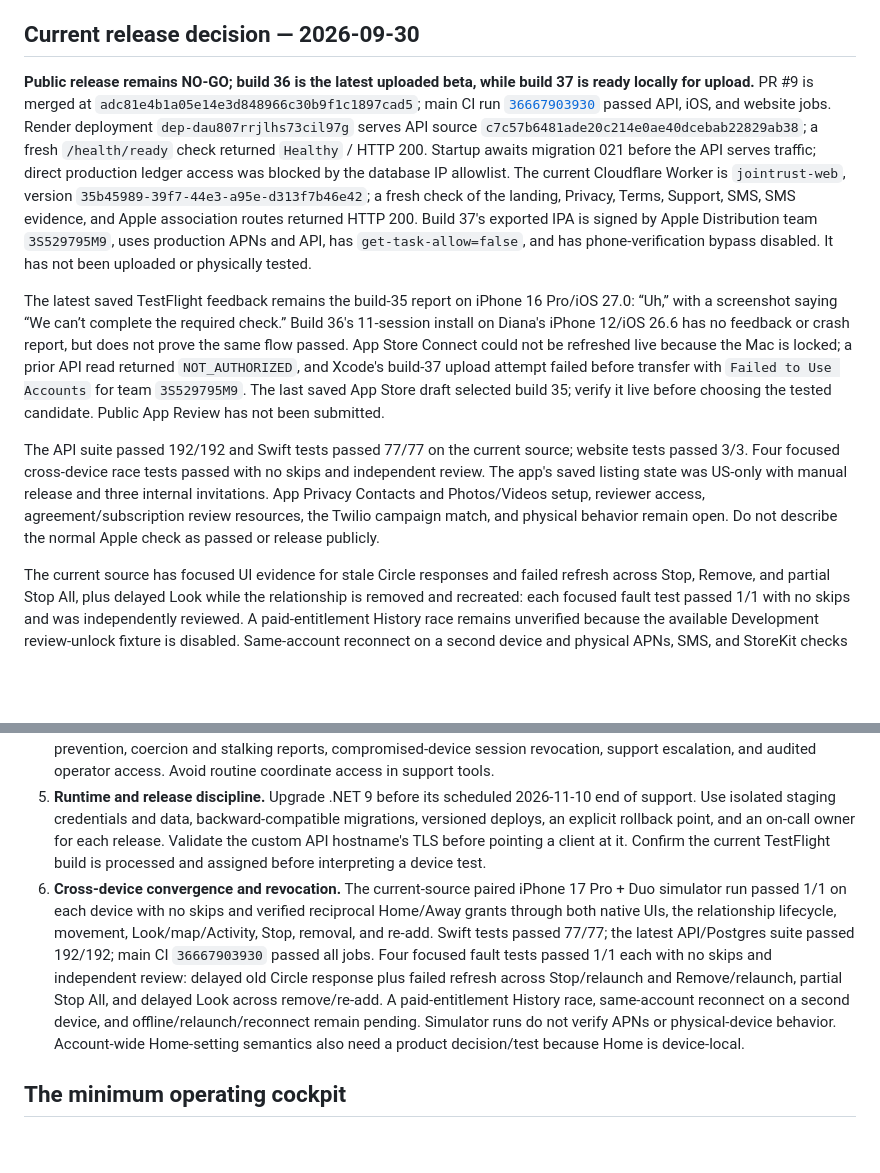
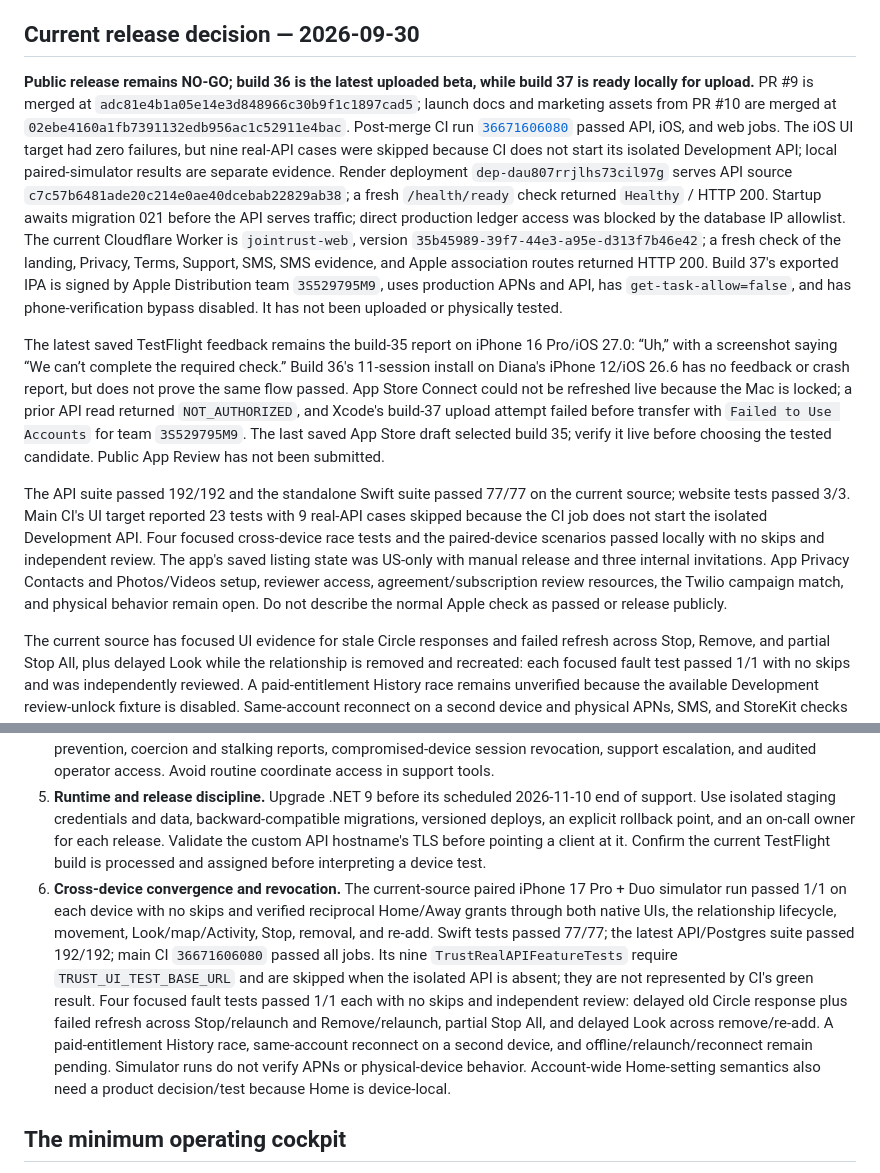
Before and after one commit to QuirinoC/trust, a Markdown page: docs/PRODUCTION-READINESS.md, 2 parts joined by grey strips. GitHub-like rendering; blank space fills up the shorter version.

```diff
--- a/docs/PRODUCTION-READINESS.md
+++ b/docs/PRODUCTION-READINESS.md
@@ -4,11 +4,11 @@ Updated 2026-09-29 9:28 PM PDT (service events are recorded in UTC). This is a d
 
 ## Current release decision — 2026-09-30
 
-**Public release remains NO-GO; build 36 is the latest uploaded beta, while build 37 is ready locally for upload.** PR #9 is merged at `adc81e4b1a05e14e3d848966c30b9f1c1897cad5`; main CI run [`36667903930`](https://github.com/QuirinoC/trust/actions/runs/36667903930) passed API, iOS, and website jobs. Render deployment `dep-dau807rrjlhs73cil97g` serves API source `c7c57b6481ade20c214e0ae40dcebab22829ab38`; a fresh `/health/ready` check returned `Healthy` / HTTP 200. Startup awaits migration 021 before the API serves traffic; direct production ledger access was blocked by the database IP allowlist. The current Cloudflare Worker is `jointrust-web`, version `35b45989-39f7-44e3-a95e-d313f7b46e42`; a fresh check of the landing, Privacy, Terms, Support, SMS, SMS evidence, and Apple association routes returned HTTP 200. Build 37's exported IPA is signed by Apple Distribution team `3S529795M9`, uses production APNs and API, has `get-task-allow=false`, and has phone-verification bypass disabled. It has not been uploaded or physically tested.
+**Public release remains NO-GO; build 36 is the latest uploaded beta, while build 37 is ready locally for upload.** PR #9 is merged at `adc81e4b1a05e14e3d848966c30b9f1c1897cad5`; launch docs and marketing assets from PR #10 are merged at `02ebe4160a1fb7391132edb956ac1c52911e4bac`. Post-merge CI run [`36671606080`](https://github.com/QuirinoC/trust/actions/runs/36671606080) passed API, iOS, and web jobs. The iOS UI target had zero failures, but nine real-API cases were skipped because CI does not start its isolated Development API; local paired-simulator results are separate evidence. Render deployment `dep-dau807rrjlhs73cil97g` serves API source `c7c57b6481ade20c214e0ae40dcebab22829ab38`; a fresh `/health/ready` check returned `Healthy` / HTTP 200. Startup awaits migration 021 before the API serves traffic; direct production ledger access was blocked by the database IP allowlist. The current Cloudflare Worker is `jointrust-web`, version `35b45989-39f7-44e3-a95e-d313f7b46e42`; a fresh check of the landing, Privacy, Terms, Support, SMS, SMS evidence, and Apple association routes returned HTTP 200. Build 37's exported IPA is signed by Apple Distribution team `3S529795M9`, uses production APNs and API, has `get-task-allow=false`, and has phone-verification bypass disabled. It has not been uploaded or physically tested.
 
 The latest saved TestFlight feedback remains the build-35 report on iPhone 16 Pro/iOS 27.0: “Uh,” with a screenshot saying “We can’t complete the required check.” Build 36's 11-session install on Diana's iPhone 12/iOS 26.6 has no feedback or crash report, but does not prove the same flow passed. App Store Connect could not be refreshed live because the Mac is locked; a prior API read returned `NOT_AUTHORIZED`, and Xcode's build-37 upload attempt failed before transfer with `Failed to Use Accounts` for team `3S529795M9`. The last saved App Store draft selected build 35; verify it live before choosing the tested candidate. Public App Review has not been submitted.
 
-The API suite passed 192/192 and Swift tests passed 77/77 on the current source; website tests passed 3/3. Four focused cross-device race tests passed with no skips and independent review. The app's saved listing state was US-only with manual release and three internal invitations. App Privacy Contacts and Photos/Videos setup, reviewer access, agreement/subscription review resources, the Twilio campaign match, and physical behavior remain open. Do not describe the normal Apple check as passed or release publicly.
+The API suite passed 192/192 and the standalone Swift suite passed 77/77 on the current source; website tests passed 3/3. Main CI's UI target reported 23 tests with 9 real-API cases skipped because the CI job does not start the isolated Development API. Four focused cross-device race tests and the paired-device scenarios passed locally with no skips and independent review. The app's saved listing state was US-only with manual release and three internal invitations. App Privacy Contacts and Photos/Videos setup, reviewer access, agreement/subscription review resources, the Twilio campaign match, and physical behavior remain open. Do not describe the normal Apple check as passed or release publicly.
 
 The current source has focused UI evidence for stale Circle responses and failed refresh across Stop, Remove, and partial Stop All, plus delayed Look while the relationship is removed and recreated: each focused fault test passed 1/1 with no skips and was independently reviewed. A paid-entitlement History race remains unverified because the available Development review-unlock fixture is disabled. Same-account reconnect on a second device and physical APNs, SMS, and StoreKit checks also remain pending. App Privacy has Coarse Location published while Contacts and Photos setup remains pending. Build 32 has no UI compatibility proof; its tested HTTP privacy-reducing operations are exact Off, Remove, and Delete, while reads and enable/Pause writes remain gated. Do not treat downloading expired build 32 as a new release blocker.
 
@@ -51,7 +51,7 @@ Do **not** postpone user-controlled Off, Pause, Stop, deletion, or access checks
 3. **Capacity hot paths.** The circle response performs per-person queries and loads Look records to count them; history has no paging; location points are inserted one at a time; each API replica starts a global minute sweeper; entitlement sweeping scans subscriptions. Batch/aggregate reads, keyset-page history and Activity, batch/idempotently ingest points, and give one leased worker ownership of each due cleanup/reconciliation job. Keep the latest location distinct from historical trails. Distribute rate limits across replicas. Profile before choosing caches or partitions; revocation checks must use authoritative state.
 4. **Bounded external spend, SMS consent, and abuse.** The global SMS budget is currently 40/day, a beta limit rather than launch capacity. Migration 021 and consent-event persistence are merged and deployed with API startup migrations; the iOS request sends disclosure version and Send/Resend action in build 37. The public Privacy page documents storage and deletion of verification consent records, and `/sms` describes the Send code flow. Build 36 remains compatible and old requests leave disclosure/action unknown. A direct live migration-ledger read remains unavailable due the database IP allowlist. The registered Twilio campaign's current opt-in method/status and HELP/STOP behavior remain unverified against the app. Verify those before public submission; configure country, phone/account/device/IP budgets and provider spend alarms, and add an emergency stop that preserves sign-in alternatives/support. Define block/reinvite prevention, coercion and stalking reports, compromised-device session revocation, support escalation, and audited operator access. Avoid routine coordinate access in support tools.
 5. **Runtime and release discipline.** Upgrade .NET 9 before its scheduled 2026-11-10 end of support. Use isolated staging credentials and data, backward-compatible migrations, versioned deploys, an explicit rollback point, and an on-call owner for each release. Validate the custom API hostname's TLS before pointing a client at it. Confirm the current TestFlight build is processed and assigned before interpreting a device test.
-6. **Cross-device convergence and revocation.** The current-source paired iPhone 17 Pro + Duo simulator run passed 1/1 on each device with no skips and verified reciprocal Home/Away grants through both native UIs, the relationship lifecycle, movement, Look/map/Activity, Stop, removal, and re-add. Swift tests passed 77/77; the latest API/Postgres suite passed 192/192; main CI `36667903930` passed all jobs. Four focused fault tests passed 1/1 each with no skips and independent review: delayed old Circle response plus failed refresh across Stop/relaunch and Remove/relaunch, partial Stop All, and delayed Look across remove/re-add. A paid-entitlement History race, same-account reconnect on a second device, and offline/relaunch/reconnect remain pending. Simulator runs do not verify APNs or physical-device behavior. Account-wide Home-setting semantics also need a product decision/test because Home is device-local.
+6. **Cross-device convergence and revocation.** The current-source paired iPhone 17 Pro + Duo simulator run passed 1/1 on each device with no skips and verified reciprocal Home/Away grants through both native UIs, the relationship lifecycle, movement, Look/map/Activity, Stop, removal, and re-add. Swift tests passed 77/77; the latest API/Postgres suite passed 192/192; main CI `36671606080` passed all jobs. Its nine `TrustRealAPIFeatureTests` require `TRUST_UI_TEST_BASE_URL` and are skipped when the isolated API is absent; they are not represented by CI's green result. Four focused fault tests passed 1/1 each with no skips and independent review: delayed old Circle response plus failed refresh across Stop/relaunch and Remove/relaunch, partial Stop All, and delayed Look across remove/re-add. A paid-entitlement History race, same-account reconnect on a second device, and offline/relaunch/reconnect remain pending. Simulator runs do not verify APNs or physical-device behavior. Account-wide Home-setting semantics also need a product decision/test because Home is device-local.
 
 ## The minimum operating cockpit
 
```
Also changed, not shown: other parts of docs/PRODUCTION-READINESS.md (+1 -1 lines), docs/STATUS.md (+5 -5 lines), 1 other file.
